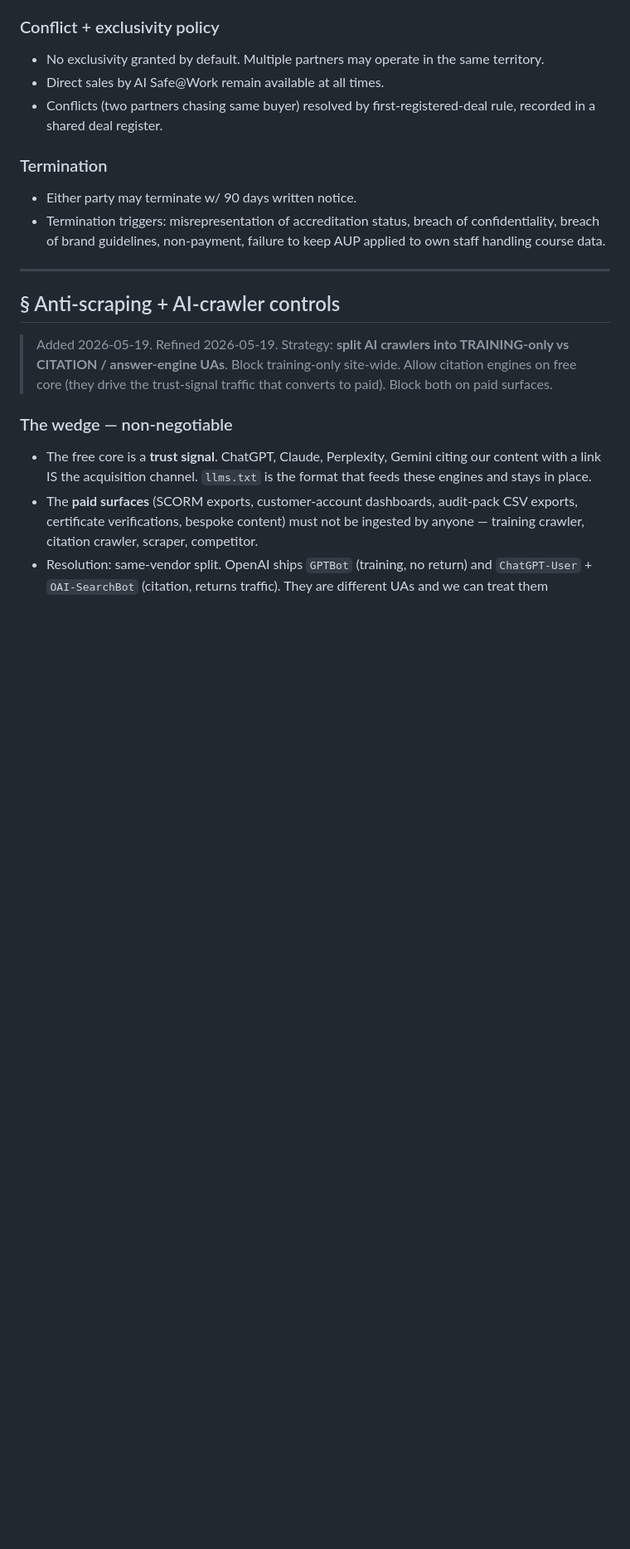
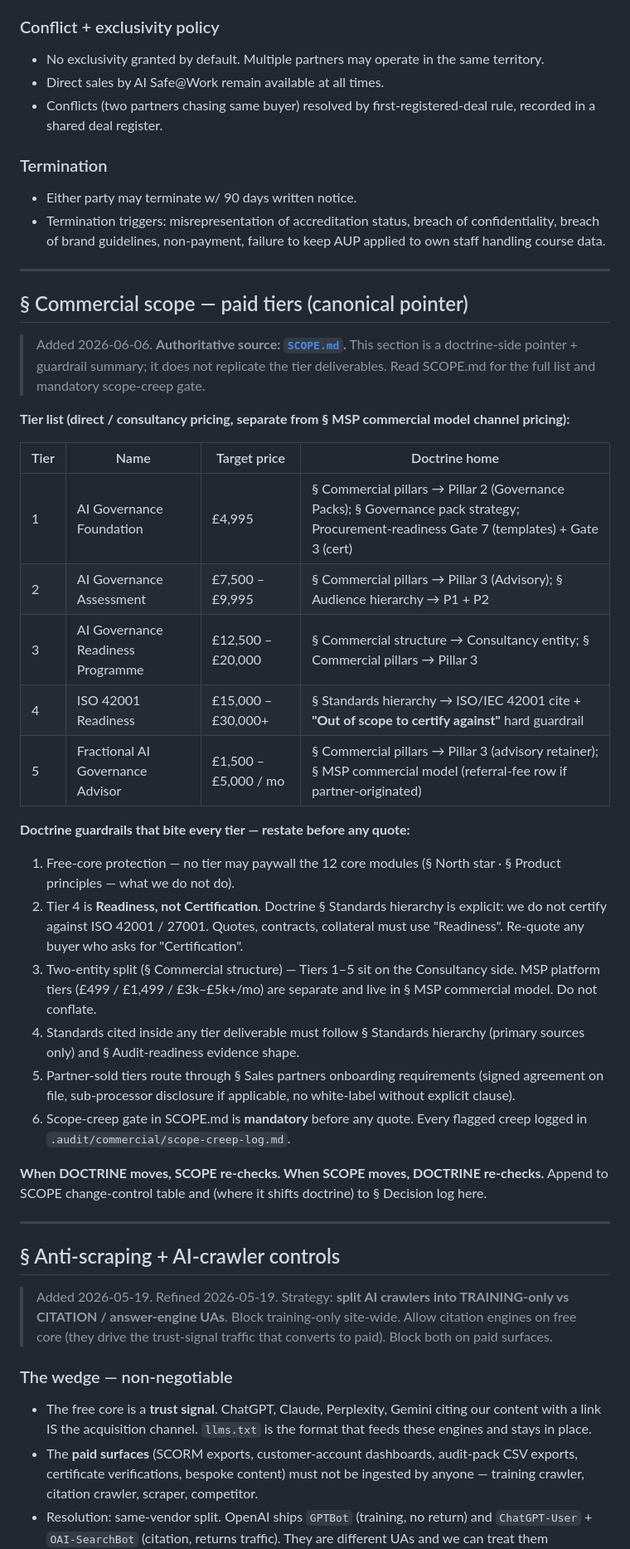
Before and after one commit to Afrhub/ai-safe-at-work, a Markdown page: DOCTRINE.md, the part around one of its changes. Shown at 83% size. Drawn GitHub-style; blank space fills up the shorter version.

```diff
--- a/DOCTRINE.md
+++ b/DOCTRINE.md
@@ -197,6 +205,36 @@ Gates 1, 2, 3, 13, 14 are the **week-one block**. Gates 4–7 are the **quarter-
 
 - Either party may terminate w/ 90 days written notice.
 - Termination triggers: misrepresentation of accreditation status, breach of confidentiality, breach of brand guidelines, non-payment, failure to keep AUP applied to own staff handling course data.
+
+---
+
+## § Commercial scope — paid tiers (canonical pointer)
+
+> Added 2026-06-06. **Authoritative source: [`SCOPE.md`](./SCOPE.md).**
+> This section is a doctrine-side pointer + guardrail summary; it does not
+> replicate the tier deliverables. Read SCOPE.md for the full list and
+> mandatory scope-creep gate.
+
+**Tier list (direct / consultancy pricing, separate from § MSP commercial model channel pricing):**
+
+| Tier | Name | Target price | Doctrine home |
+|---|---|---|---|
+| 1 | AI Governance Foundation | £4,995 | § Commercial pillars → Pillar 2 (Governance Packs); § Governance pack strategy; Procurement-readiness Gate 7 (templates) + Gate 3 (cert) |
+| 2 | AI Governance Assessment | £7,500 – £9,995 | § Commercial pillars → Pillar 3 (Advisory); § Audience hierarchy → P1 + P2 |
+| 3 | AI Governance Readiness Programme | £12,500 – £20,000 | § Commercial structure → Consultancy entity; § Commercial pillars → Pillar 3 |
+| 4 | ISO 42001 Readiness | £15,000 – £30,000+ | § Standards hierarchy → ISO/IEC 42001 cite + **"Out of scope to certify against"** hard guardrail |
+| 5 | Fractional AI Governance Advisor | £1,500 – £5,000 / mo | § Commercial pillars → Pillar 3 (advisory retainer); § MSP commercial model (referral-fee row if partner-originated) |
+
+**Doctrine guardrails that bite every tier — restate before any quote:**
+
+1. Free-core protection — no tier may paywall the 12 core modules (§ North star · § Product principles — what we do not do).
+2. Tier 4 is **Readiness, not Certification**. Doctrine § Standards hierarchy is explicit: we do not certify against ISO 42001 / 27001. Quotes, contracts, collateral must use "Readiness". Re-quote any buyer who asks for "Certification".
+3. Two-entity split (§ Commercial structure) — Tiers 1–5 sit on the Consultancy side. MSP platform tiers (£499 / £1,499 / £3k–£5k+/mo) are separate and live in § MSP commercial model. Do not conflate.
+4. Standards cited inside any tier deliverable must follow § Standards hierarchy (primary sources only) and § Audit-readiness evidence shape.
+5. Partner-sold tiers route through § Sales partners onboarding requirements (signed agreement on file, sub-processor disclosure if applicable, no white-label without explicit clause).
+6. Scope-creep gate in SCOPE.md is **mandatory** before any quote. Every flagged creep logged in `.audit/commercial/scope-creep-log.md`.
+
+**When DOCTRINE moves, SCOPE re-checks. When SCOPE moves, DOCTRINE re-checks.** Append to SCOPE change-control table and (where it shifts doctrine) to § Decision log here.
 
 ---
 
```
Also changed, not shown: other parts of DOCTRINE.md (+8 -0 lines), SCOPE.md (added, +276 -0 lines).
